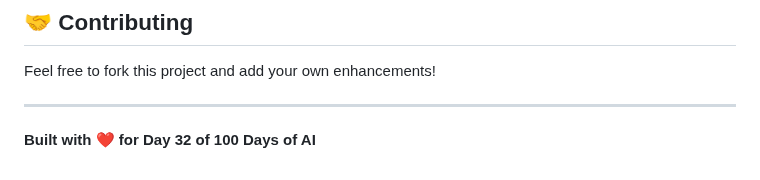
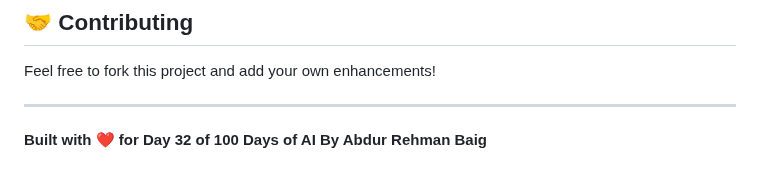
Before and after one commit to AbdulRehman028/100-days-of-ai, a Markdown page: Day-32-Spam-Classifier/README.md, the part around the change. GitHub-like rendering.

Commit message:
docs: Update acknowledgment in README to include author name

```diff
--- a/Day-32-Spam-Classifier/README.md
+++ b/Day-32-Spam-Classifier/README.md
@@ -283,4 +283,4 @@ Feel free to fork this project and add your own enhancements!
 
 ---
 
-**Built with ❤️ for Day 32 of 100 Days of AI**
+**Built with ❤️ for Day 32 of 100 Days of AI By Abdur Rehman Baig**
```
